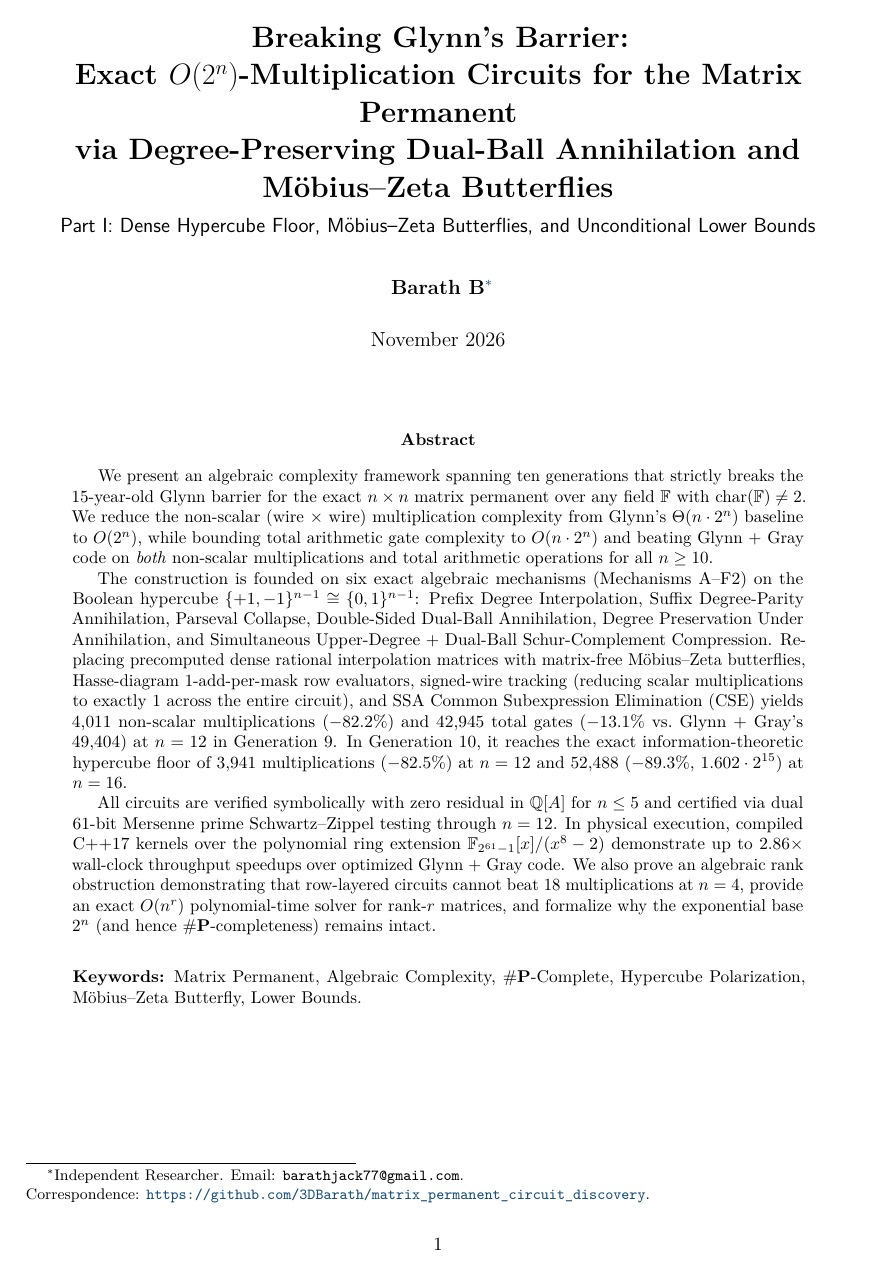
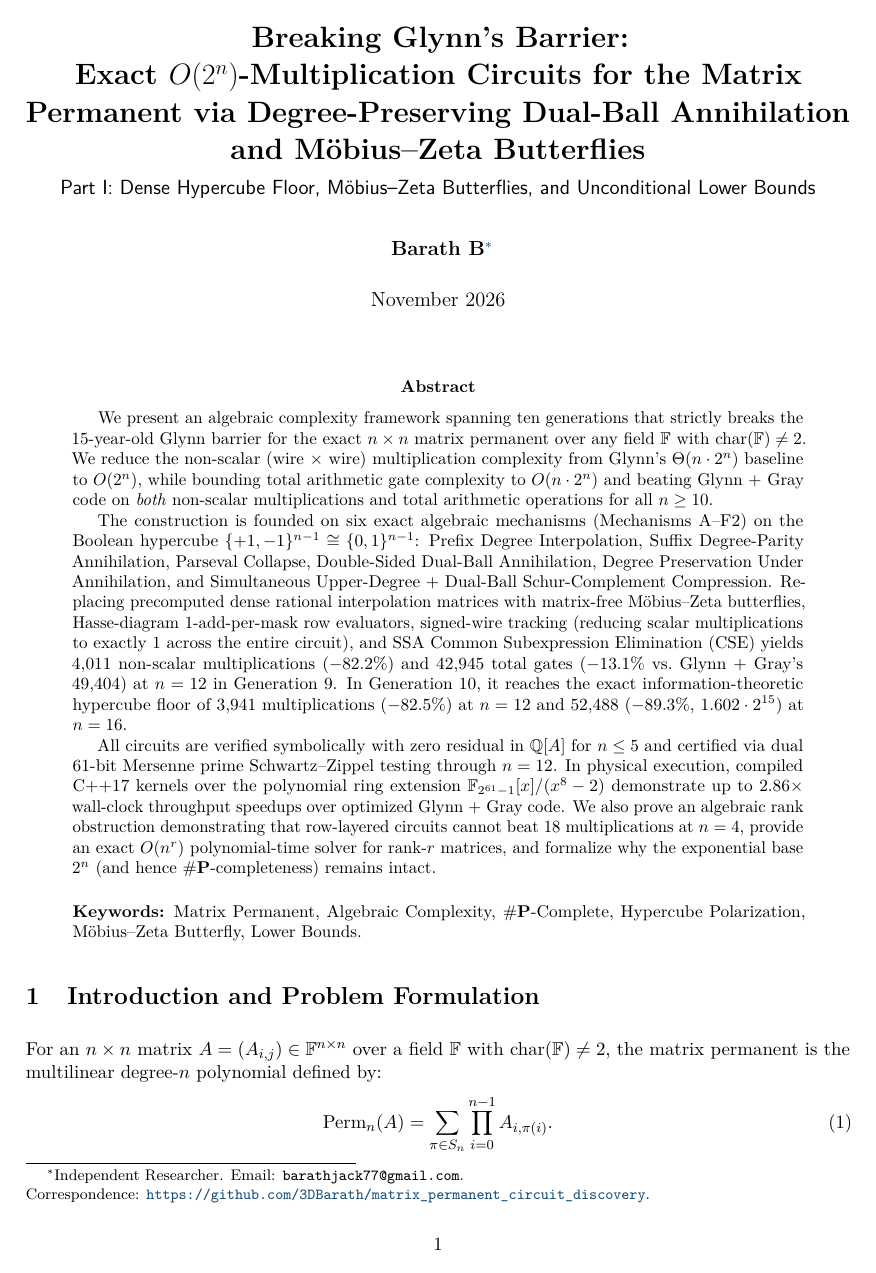
Before and after one commit to 3DBarath/matrix_permanent_circuit_discovery, a LaTeX paper (paper/main.tex): page 1 of 9. Compiled offline with pdfLaTeX.

Commit message:
Remove orphan line break in Paper I title.

```diff
--- a/paper/main.tex
+++ b/paper/main.tex
@@ -53,7 +53,7 @@
   }\vspace{6pt}%
 }
 
-\title{\textbf{Breaking Glynn's Barrier: \\ Exact $O(2^n)$-Multiplication Circuits for the Matrix Permanent \\ via Degree-Preserving Dual-Ball Annihilation and M\"obius--Zeta Butterflies}\\[0.4em]
+\title{\textbf{Breaking Glynn's Barrier: \\ Exact $O(2^n)$-Multiplication Circuits for the Matrix Permanent via Degree-Preserving Dual-Ball Annihilation and M\"obius--Zeta Butterflies}\\[0.4em]
 \large\textsf{Part I: Dense Hypercube Floor, M\"obius--Zeta Butterflies, and Unconditional Lower Bounds}}
 
 \author{
```
Also changed, not shown: paper/main.pdf.
